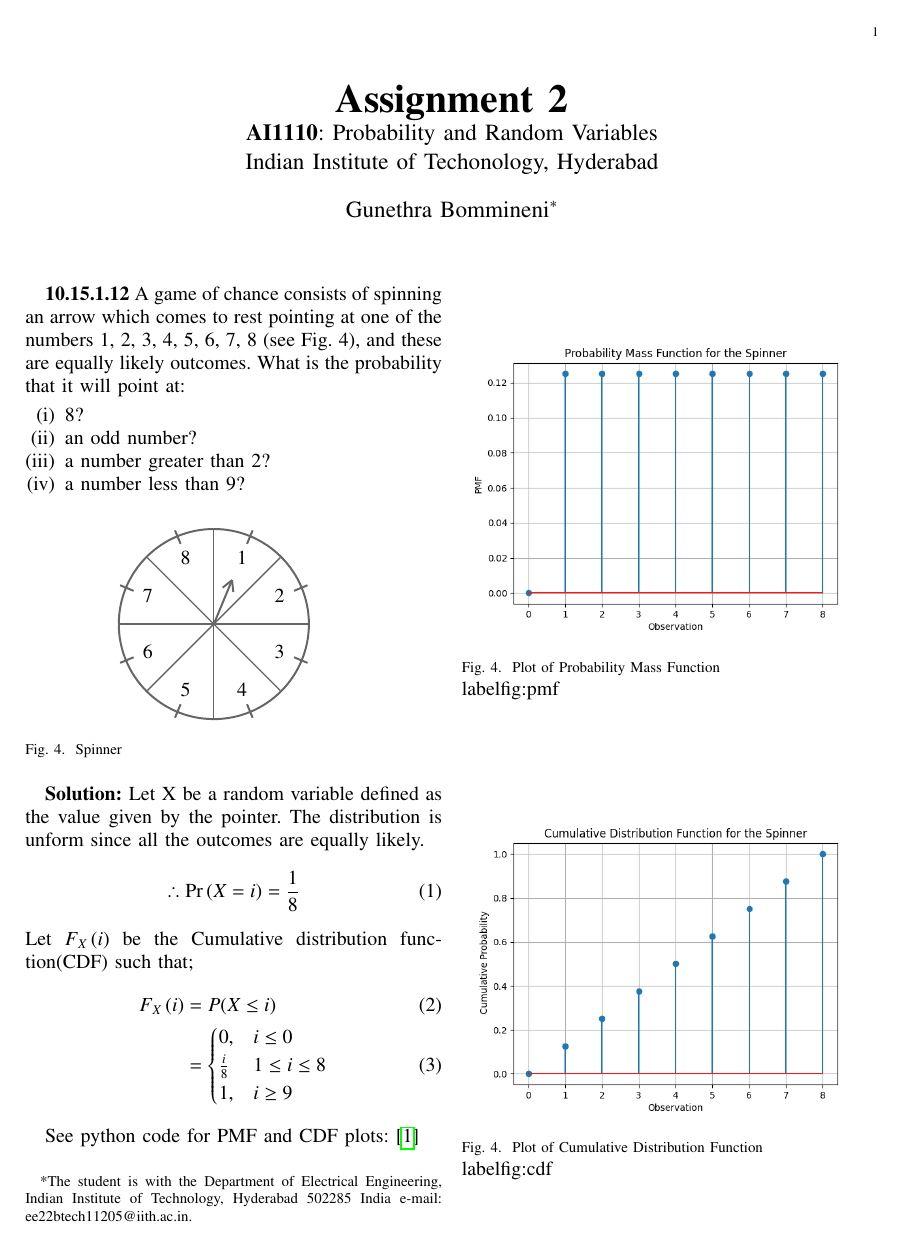
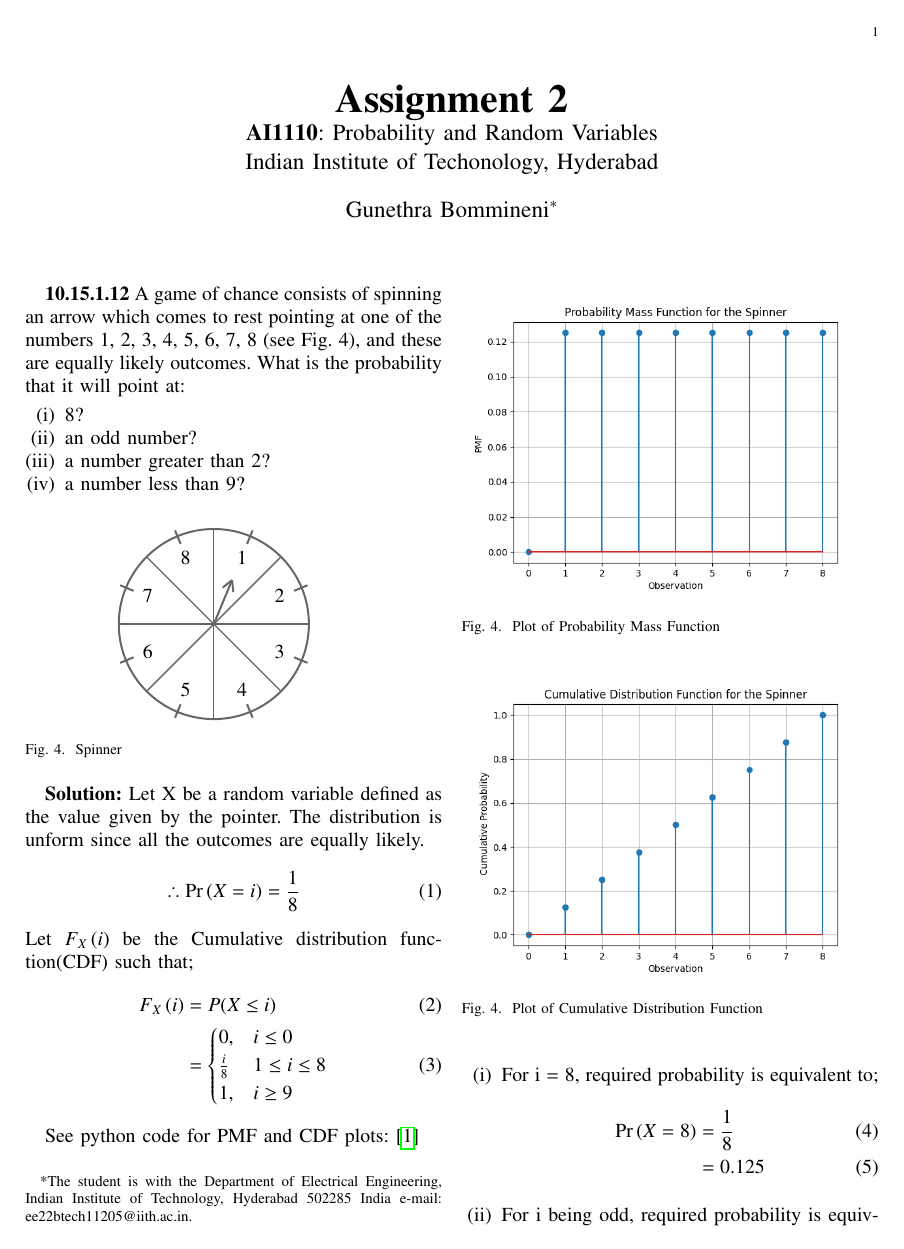
Before and after one commit to Gunethra/AI1110_2023, a LaTeX problem sheet (Assignment_2/gvv_math_eg.tex): page 1 of 2. Compiled offline with pdfLaTeX.

Commit message:
Update gvv_math_eg.tex

```diff
--- a/Assignment_2/gvv_math_eg.tex
+++ b/Assignment_2/gvv_math_eg.tex
@@ -267,13 +267,13 @@ Let $F_{X}\brak{i}$ be the Cumulative distribution function(CDF) such that;
 \begin{figure}
     \includegraphics[width=\columnwidth]{figs/pmf.png}
 \caption{Plot of Probability Mass Function}
-label{fig:pmf}
+\label{fig:pmf}
 \end{figure}
 
 \begin{figure}
     \includegraphics[width=\columnwidth]{figs/cdf.png}
 \caption{Plot of Cumulative Distribution Function}
-label{fig:cdf}
+\label{fig:cdf}
 \end{figure}
 
 See python code for PMF and CDF plots:\cite{plot}
```
